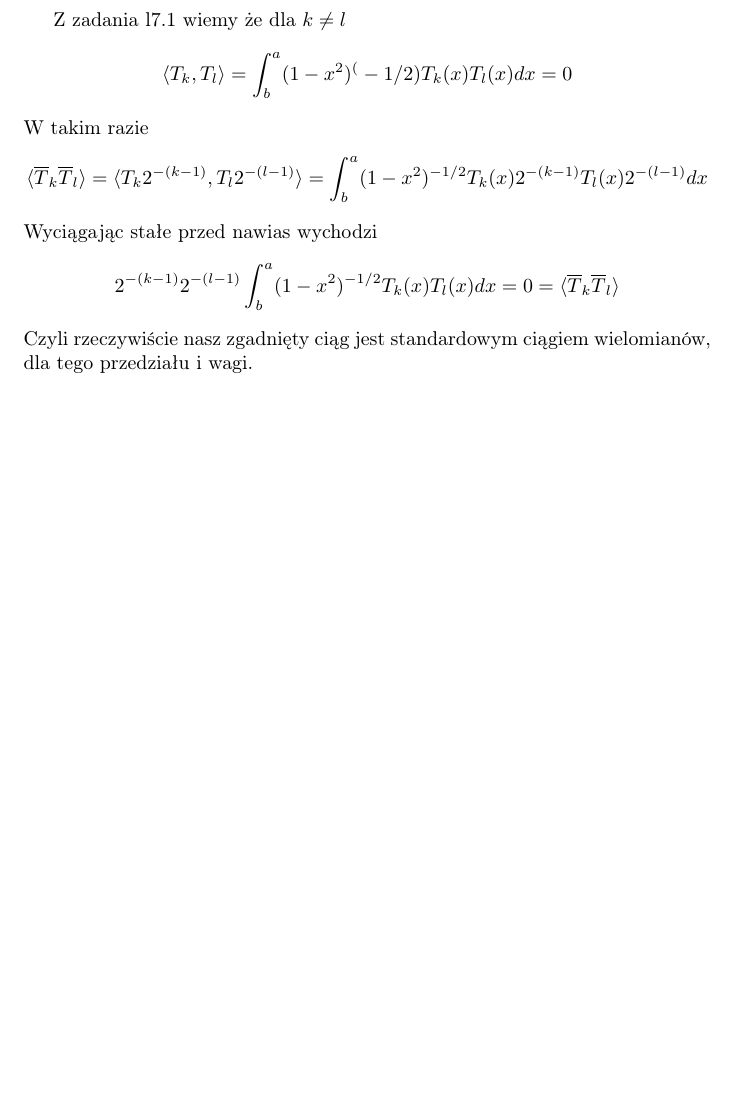
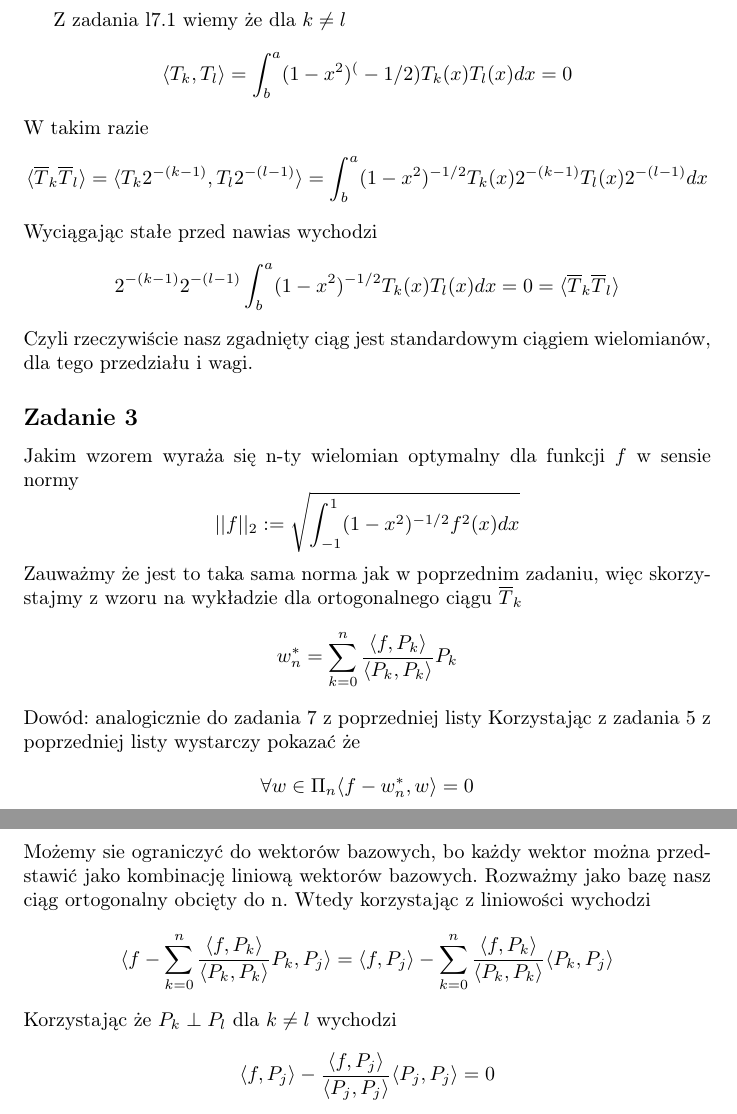
Before and after one commit to Sileanth/studia, a LaTeX document (numerki/lista8/l8.tex): part of page 4 of 4 before the commit and two parts of pages 4 and 5 of 5 after it, the two joined at a grey line, cut so that both start at the same text, the shorter picture padded with empty space. Compiled offline with pdfLaTeX.

Commit message:
zadanie 3 numerki

```diff
--- a/numerki/lista8/l8.tex
+++ b/numerki/lista8/l8.tex
@@ -153,4 +153,31 @@ Wyciągając stałe przed nawias wychodzi
     2^{-(k-1)} 2^{-(l-1)} \int^a_b (1-x^2)^{-1/2} T_k(x)  T_l(x)  dx = 0 = \langle \overline{T}_k \overline{T}_l \rangle
 \]
 Czyli rzeczywiście nasz zgadnięty ciąg jest standardowym ciągiem wielomianów, dla tego przedziału i wagi.
+\subsection*{Zadanie 3}
+Jakim wzorem wyraża się n-ty wielomian optymalny dla funkcji $f$ w sensie normy
+\[
+  ||f||_2 := \sqrt{\int^1_{-1}
+    (1-x^2)^{-1/2} f^2 (x) dx
+  }
+\]
+Zauważmy że jest to taka sama norma jak w poprzednim zadaniu, więc skorzystajmy z wzoru na wykładzie dla ortogonalnego ciągu $\overline{T}_k$
+\[
+  w^*_n = \sum^n_{k=0} \frac{\langle f, P_k \rangle}{\langle P_k , P_k \rangle} P_k
+\]
+Dowód:
+analogicznie do zadania 7 z poprzedniej listy
+Korzystając z zadania 5 z poprzedniej listy wystarczy pokazać że
+\[
+    \forall w \in \Pi_n \langle f - w^*_n , w \rangle = 0
+\]
+Możemy sie ograniczyć do wektorów bazowych, bo każdy wektor można przedstawić jako kombinację liniową wektorów bazowych. Rozważmy jako bazę nasz ciąg ortogonalny obcięty do n.
+Wtedy korzystając z liniowości wychodzi
+\[
+  \langle f -  \sum^n_{k=0} \frac{\langle f, P_k \rangle}{\langle P_k , P_k \rangle} P_k, P_j \rangle = \langle f, P_j \rangle - \sum^n_{k=0} \frac{\langle f, P_k \rangle}{\langle P_k , P_k \rangle}\langle  P_k, P_j \rangle
+\]
+Korzystając że $P_k \perp P_l$ dla $k \neq l$ wychodzi
+\[
+  \langle f, P_j\rangle - \frac{\langle f , P_j \rangle}{\langle P_j , P_j \rangle} \langle P_j, P_j \rangle = 0
+\]
+
 \end{document}
```
Also changed, not shown: numerki/lista8/l8.pdf, 4 other files.
